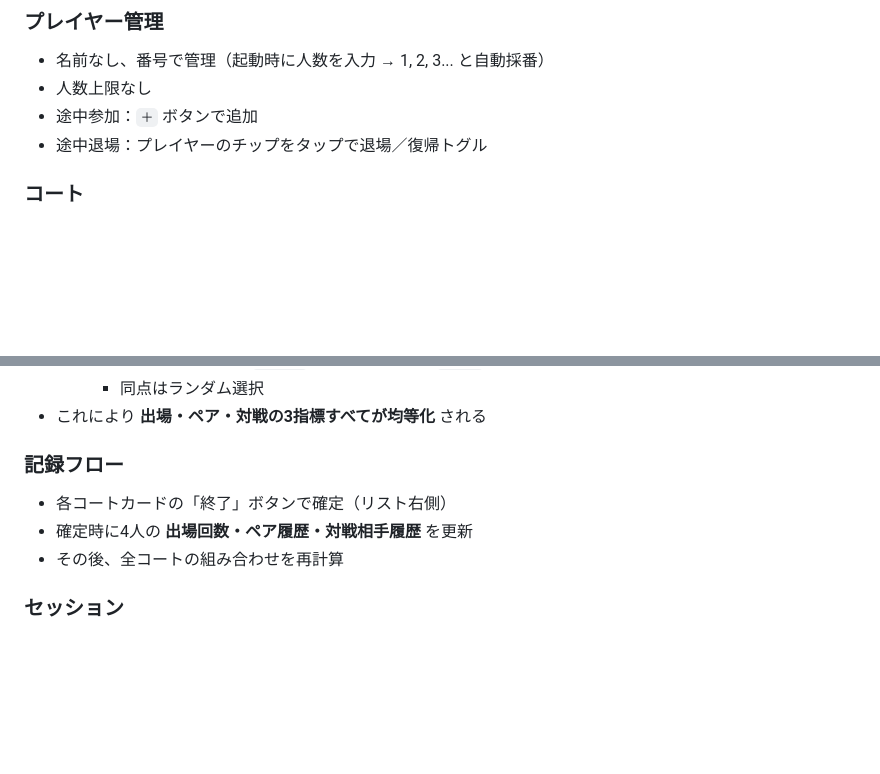
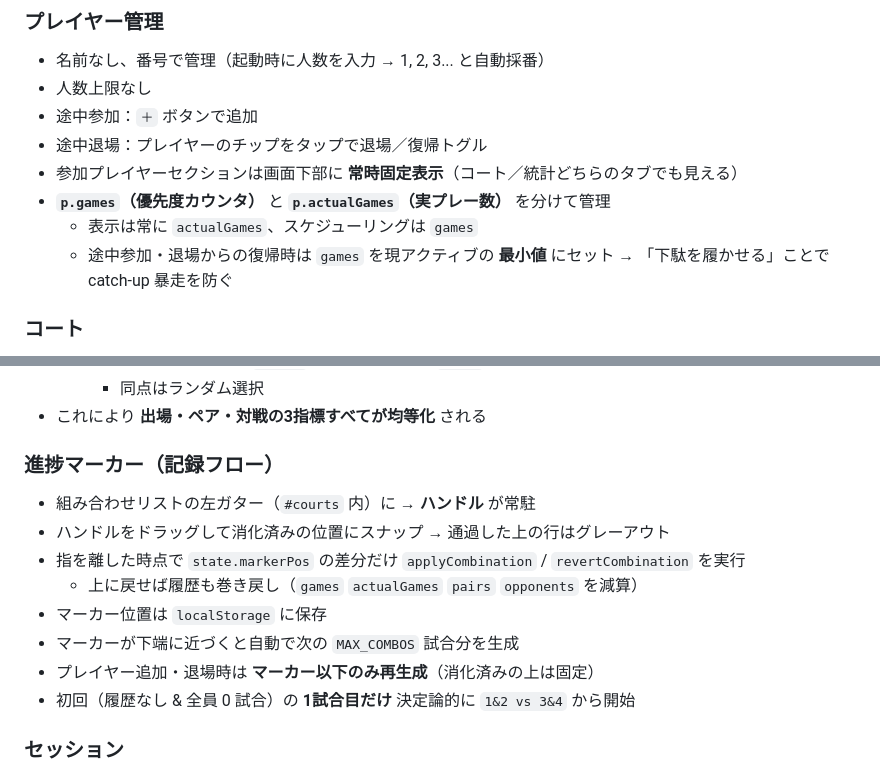
Before and after one commit to gocchan510/tennis, a Markdown page: CLAUDE.md, 2 parts joined by grey strips. Rendered like a GitHub page; blank space fills up the shorter version.

Commit message:
Document marker-based recording flow and joiner-leveling
Capture the changes made in recent sessions:
- progress marker (→) replacing the per-row 終了 button
- pinned player widget visible across views
- games (priority) vs actualGames (display) split
- mid-session join / return leveled to current min
- deterministic 1&2 vs 3&4 first combo

https://claude.ai/code/session_01Ej3xQt4HEEXioknHBxk4x2

```diff
--- a/CLAUDE.md
+++ b/CLAUDE.md
@@ -18,6 +18,10 @@ https://gocchan510.github.io/tennis/
 - 人数上限なし
 - 途中参加：`＋` ボタンで追加
 - 途中退場：プレイヤーのチップをタップで退場／復帰トグル
+- 参加プレイヤーセクションは画面下部に **常時固定表示**（コート／統計どちらのタブでも見える）
+- **`p.games`（優先度カウンタ）** と **`p.actualGames`（実プレー数）** を分けて管理
+  - 表示は常に `actualGames`、スケジューリングは `games`
+  - 途中参加・退場からの復帰時は `games` を現アクティブの **最小値** にセット → 「下駄を履かせる」ことで catch-up 暴走を防ぐ
 
 ### コート
 - 起動時に **1面 / 2面** を選択
@@ -36,10 +40,15 @@ https://gocchan510.github.io/tennis/
      - 同点はランダム選択
 - これにより **出場・ペア・対戦の3指標すべてが均等化** される
 
-### 記録フロー
-- 各コートカードの「終了」ボタンで確定（リスト右側）
-- 確定時に4人の **出場回数・ペア履歴・対戦相手履歴** を更新
-- その後、全コートの組み合わせを再計算
+### 進捗マーカー（記録フロー）
+- 組み合わせリストの左ガター（`#courts` 内）に **→ ハンドル** が常駐
+- ハンドルをドラッグして消化済みの位置にスナップ → 通過した上の行はグレーアウト
+- 指を離した時点で `state.markerPos` の差分だけ `applyCombination` / `revertCombination` を実行
+  - 上に戻せば履歴も巻き戻し（`games` `actualGames` `pairs` `opponents` を減算）
+- マーカー位置は `localStorage` に保存
+- マーカーが下端に近づくと自動で次の `MAX_COMBOS` 試合分を生成
+- プレイヤー追加・退場時は **マーカー以下のみ再生成**（消化済みの上は固定）
+- 初回（履歴なし & 全員 0 試合）の **1試合目だけ** 決定論的に `1&2 vs 3&4` から開始
 
 ### セッション
 - 起動するたびにセットアップ画面を表示（人数・コート数を入力）
```
